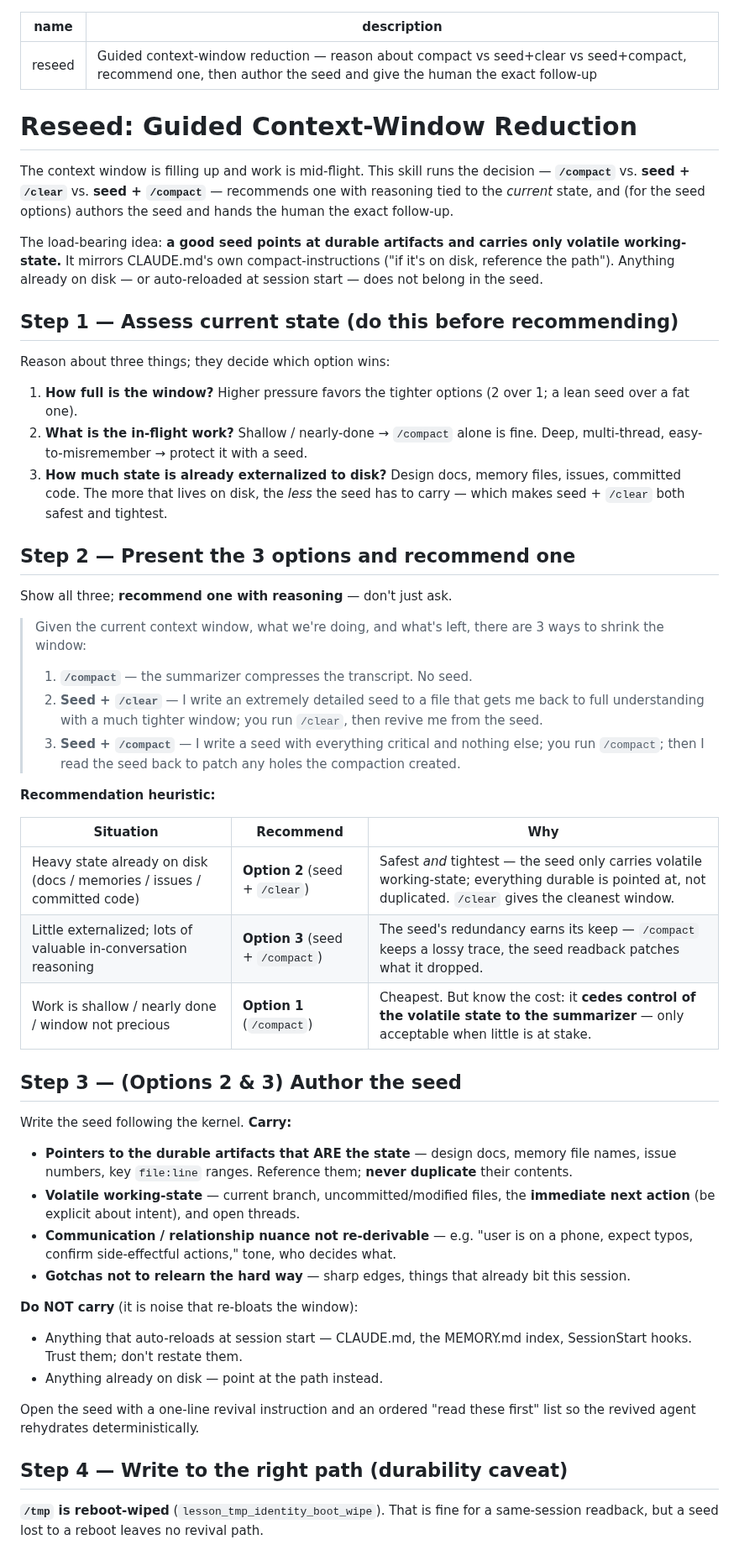
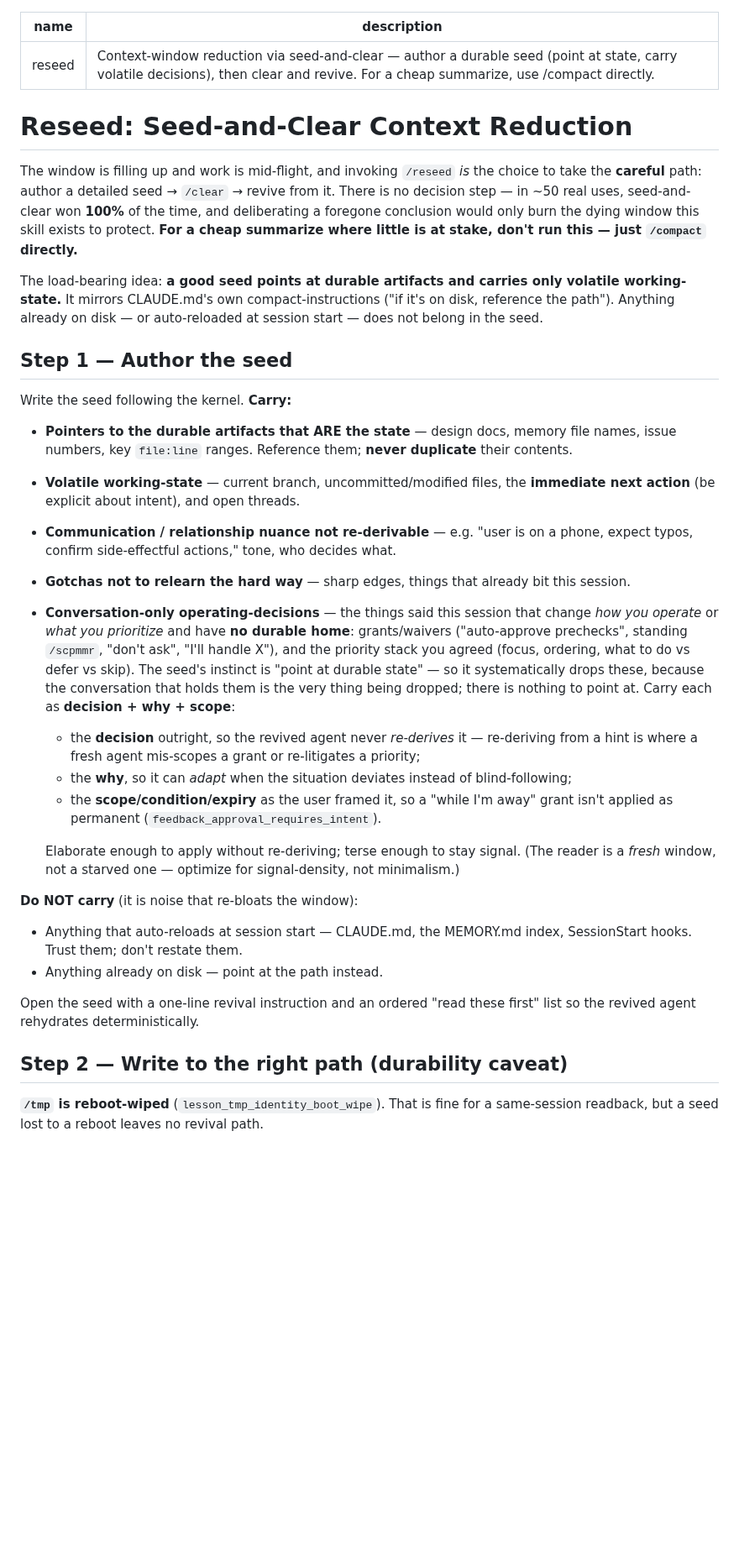
Before and after one commit to Wave-Engineering/claudecode-workflow, a Markdown page: skills/reseed/SKILL.md, the part around one of its changes. Shown at 84% size. Drawn GitHub-style; blank space fills up the shorter version.

Commit message:
feat(reseed): collapse to single seed-and-clear mechanic + carry conversation-only decisions
The 3-way choice step (compact vs seed+clear vs seed+compact) never paid for
itself — seed-and-clear was chosen 100% of the time across ~50 real uses — and
deliberating it burns the dying window the skill exists to protect. Collapse to
one mechanic (author seed → clear → revive); a cheap summarize is native
/compact. Also: carry conversation-only operating-decisions (grants, priorities,
rulings with no durable home) as decision + why + scope — the category a
state-focused seed silently drops.

Closes #759

Co-Authored-By: Claude Opus 4.8 <noreply@anthropic.com>
Claude-Session: https://claude.ai/code/session_01X1fSQAkbwTiJZKKkwcHodG

```diff
--- a/skills/reseed/SKILL.md
+++ b/skills/reseed/SKILL.md
@@ -1,6 +1,6 @@
 ---
 name: reseed
-description: Guided context-window reduction — reason about compact vs seed+clear vs seed+compact, recommend one, then author the seed and give the human the exact follow-up
+description: Context-window reduction via seed-and-clear — author a durable seed (point at state, carry volatile decisions), then clear and revive. For a cheap summarize, use /compact directly.
 ---
 
 <!-- introduction-gate: If introduction.md exists in this skill's directory AND
@@ -9,53 +9,21 @@ description: Guided context-window reduction — reason about compact vs seed+cl
      Do NOT delete introduction.md — it lives in a protected directory.
      Do this BEFORE executing any skill logic below. -->
 
-# Reseed: Guided Context-Window Reduction
+# Reseed: Seed-and-Clear Context Reduction
 
-The context window is filling up and work is mid-flight. This skill runs the
-decision — **`/compact`** vs. **seed + `/clear`** vs. **seed + `/compact`** —
-recommends one with reasoning tied to the *current* state, and (for the seed
-options) authors the seed and hands the human the exact follow-up.
+The window is filling up and work is mid-flight, and invoking `/reseed` *is* the
+choice to take the **careful** path: author a detailed seed → `/clear` → revive
+from it. There is no decision step — in ~50 real uses, seed-and-clear won **100%**
+of the time, and deliberating a foregone conclusion would only burn the dying
+window this skill exists to protect. **For a cheap summarize where little is at
+stake, don't run this — just `/compact` directly.**
 
 The load-bearing idea: **a good seed points at durable artifacts and carries
 only volatile working-state.** It mirrors CLAUDE.md's own compact-instructions
 ("if it's on disk, reference the path"). Anything already on disk — or
 auto-reloaded at session start — does not belong in the seed.
 
-## Step 1 — Assess current state (do this before recommending)
-
-Reason about three things; they decide which option wins:
-
-1. **How full is the window?** Higher pressure favors the tighter options
-   (2 over 1; a lean seed over a fat one).
-2. **What is the in-flight work?** Shallow / nearly-done → `/compact` alone is
-   fine. Deep, multi-thread, easy-to-misremember → protect it with a seed.
-3. **How much state is already externalized to disk?** Design docs, memory
-   files, issues, committed code. The more that lives on disk, the *less* the
-   seed has to carry — which makes seed + `/clear` both safest and tightest.
-
-## Step 2 — Present the 3 options and recommend one
-
-Show all three; **recommend one with reasoning** — don't just ask.
-
-> Given the current context window, what we're doing, and what's left, there
-> are 3 ways to shrink the window:
-> 1. **`/compact`** — the summarizer compresses the transcript. No seed.
-> 2. **Seed + `/clear`** — I write an extremely detailed seed to a file that
->    gets me back to full understanding with a much tighter window; you run
->    `/clear`, then revive me from the seed.
-> 3. **Seed + `/compact`** — I write a seed with everything critical and
->    nothing else; you run `/compact`; then I read the seed back to patch any
->    holes the compaction created.
-
-**Recommendation heuristic:**
-
-| Situation | Recommend | Why |
-|---|---|---|
-| Heavy state already on disk (docs / memories / issues / committed code) | **Option 2** (seed + `/clear`) | Safest *and* tightest — the seed only carries volatile working-state; everything durable is pointed at, not duplicated. `/clear` gives the cleanest window. |
-| Little externalized; lots of valuable in-conversation reasoning | **Option 3** (seed + `/compact`) | The seed's redundancy earns its keep — `/compact` keeps a lossy trace, the seed readback patches what it dropped. |
-| Work is shallow / nearly done / window not precious | **Option 1** (`/compact`) | Cheapest. But know the cost: it **cedes control of the volatile state to the summarizer** — only acceptable when little is at stake. |
-
-## Step 3 — (Options 2 & 3) Author the seed
+## Step 1 — Author the seed
 
 Write the seed following the kernel. **Carry:**
 
@@ -68,6 +36,21 @@ Write the seed following the kernel. **Carry:**
   phone, expect typos, confirm side-effectful actions," tone, who decides what.
 - **Gotchas not to relearn the hard way** — sharp edges, things that already
   bit this session.
+- **Conversation-only operating-decisions** — the things said this session that change
+  *how you operate* or *what you prioritize* and have **no durable home**: grants/waivers
+  ("auto-approve prechecks", standing `/scpmmr`, "don't ask", "I'll handle X"), and the
+  priority stack you agreed (focus, ordering, what to do vs defer vs skip). The seed's
+  instinct is "point at durable state" — so it systematically drops these, because the
+  conversation that holds them is the very thing being dropped; there is nothing to point
+  at. Carry each as **decision + why + scope**:
+  - the **decision** outright, so the revived agent never *re-derives* it — re-deriving
+    from a hint is where a fresh agent mis-scopes a grant or re-litigates a priority;
+  - the **why**, so it can *adapt* when the situation deviates instead of blind-following;
+  - the **scope/condition/expiry** as the user framed it, so a "while I'm away" grant
+    isn't applied as permanent (`feedback_approval_requires_intent`).
+
+  Elaborate enough to apply without re-deriving; terse enough to stay signal. (The reader
+  is a *fresh* window, not a starved one — optimize for signal-density, not minimalism.)
 
 **Do NOT carry** (it is noise that re-bloats the window):
 
@@ -78,7 +61,7 @@ Write the seed following the kernel. **Carry:**
 Open the seed with a one-line revival instruction and an ordered "read these
 first" list so the revived agent rehydrates deterministically.
 
-## Step 4 — Write to the right path (durability caveat)
+## Step 2 — Write to the right path (durability caveat)
 
 **`/tmp` is reboot-wiped** (`lesson_tmp_identity_boot_wipe`). That is fine for a
 same-session readback, but a seed lost to a reboot leaves no revival path.
```
Also changed, not shown: other parts of skills/reseed/SKILL.md (+10 -8 lines).
